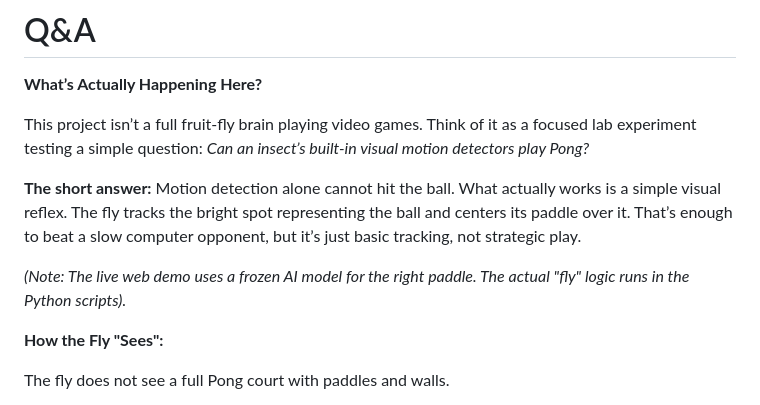
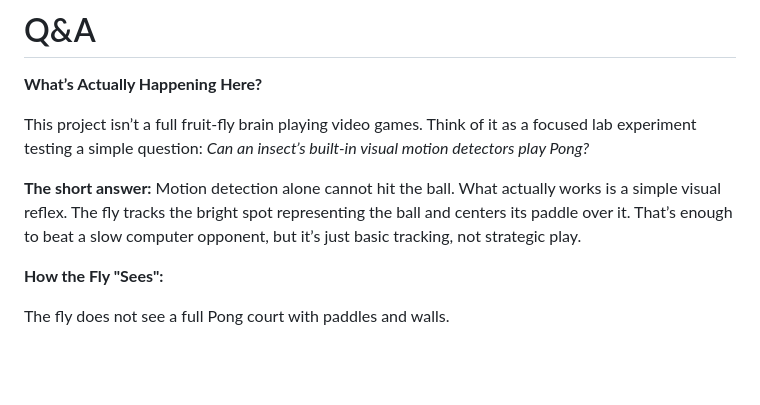
Before and after one commit to martialsystems/fly_pong, a Markdown page: README.md, the part around the change. GitHub-like rendering; blank space fills up the shorter version.

```diff
--- a/README.md
+++ b/README.md
@@ -18,8 +18,6 @@ First clone: make `.venv` under [Reproduce](#reproduce).
 This project isn’t a full fruit-fly brain playing video games. Think of it as a focused lab experiment testing a simple question: *Can an insect’s built-in visual motion detectors play Pong?*
 
 **The short answer:** Motion detection alone cannot hit the ball. What actually works is a simple visual reflex. The fly tracks the bright spot representing the ball and centers its paddle over it. That’s enough to beat a slow computer opponent, but it’s just basic tracking, not strategic play.
-
-*(Note: The live web demo uses a frozen AI model for the right paddle. The actual "fly" logic runs in the Python scripts).*
 
 **How the Fly "Sees":**
 
```
